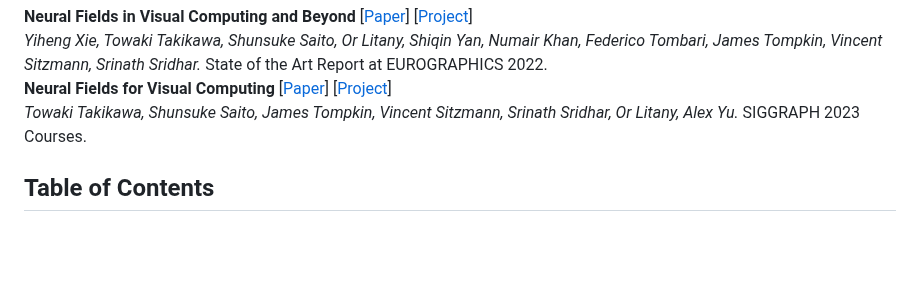
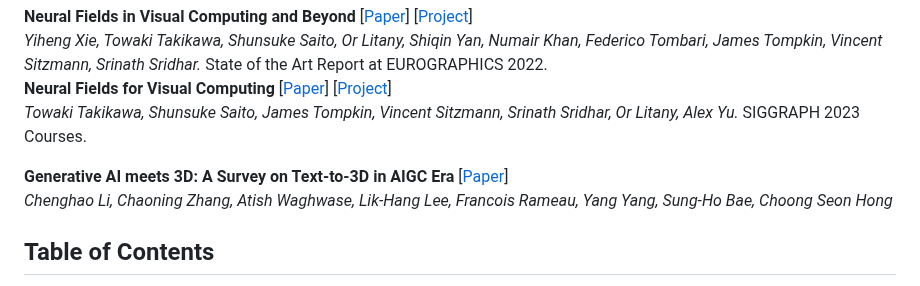
Before and after one commit to chenyingshu/advances_3d_neural_stylization, a Markdown page: README.md, the part around the change. GitHub-like rendering; folded sections open; blank space fills up the shorter version.

```diff
--- a/README.md
+++ b/README.md
@@ -69,6 +69,8 @@ If you find this work useful, please cite our paper:
 **Neural Fields for Visual Computing** [[Paper](https://dl.acm.org/doi/abs/10.1145/3587423.3595477)] [[Project](https://neuralfields.cs.brown.edu/siggraph23.html)] <br>
 *Towaki Takikawa, Shunsuke Saito, James Tompkin, Vincent Sitzmann, Srinath Sridhar, Or Litany, Alex Yu.* SIGGRAPH 2023 Courses.<br>
 
+**Generative AI meets 3D: A Survey on Text-to-3D in AIGC Era** [[Paper](https://arxiv.org/abs/2305.06131)]<br>
+*Chenghao Li, Chaoning Zhang, Atish Waghwase, Lik-Hang Lee, Francois Rameau, Yang Yang, Sung-Ho Bae, Choong Seon Hong*<br>
 </details>
 
 ## Table of Contents
```
